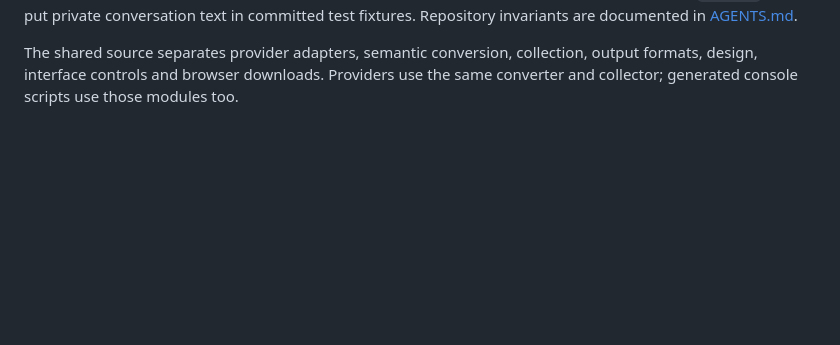
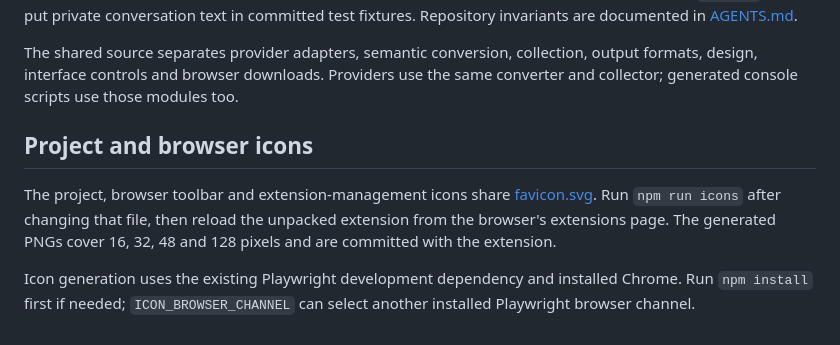
Before and after one commit to MarinoLinic/extension-chatbot-exporter, a Markdown page: README.md, the part around the change. Drawn GitHub-style; blank space fills up the shorter version.

Commit message:
Use project artwork for browser extension icons

```diff
--- a/README.md
+++ b/README.md
@@ -164,3 +164,9 @@ Additional commands:
 Keep real conversations, development captures, test profiles and generated artifacts in ignored `.local/`. Never put private conversation text in committed test fixtures. Repository invariants are documented in [AGENTS.md](AGENTS.md).
 
 The shared source separates provider adapters, semantic conversion, collection, output formats, design, interface controls and browser downloads. Providers use the same converter and collector; generated console scripts use those modules too.
+
+## Project and browser icons
+
+The project, browser toolbar and extension-management icons share [favicon.svg](favicon.svg). Run `npm run icons` after changing that file, then reload the unpacked extension from the browser's extensions page. The generated PNGs cover 16, 32, 48 and 128 pixels and are committed with the extension.
+
+Icon generation uses the existing Playwright development dependency and installed Chrome. Run `npm install` first if needed; `ICON_BROWSER_CHANNEL` can select another installed Playwright browser channel.
```
Also changed, not shown: assets/icon-128.png, assets/icon-16.png, assets/icon-32.png (added), assets/icon-48.png, 4 other files.
